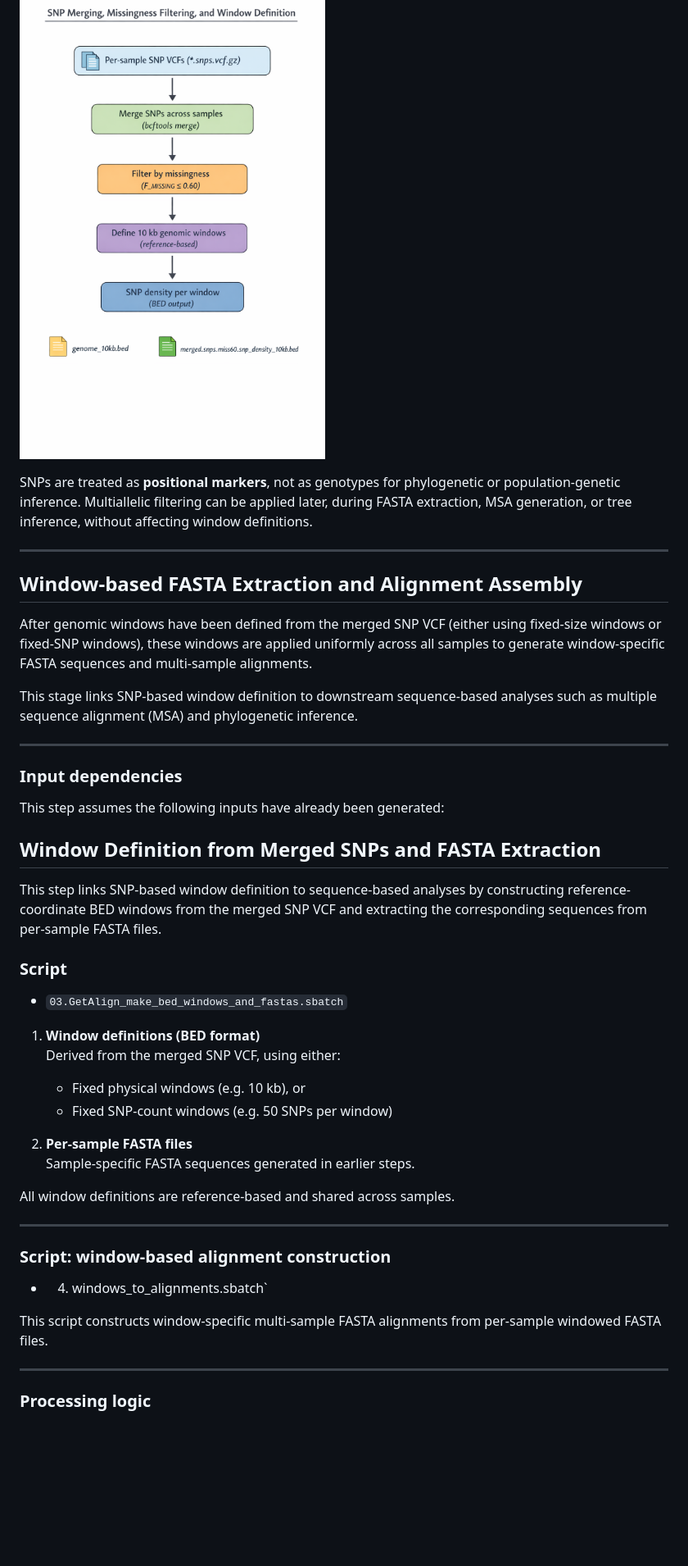
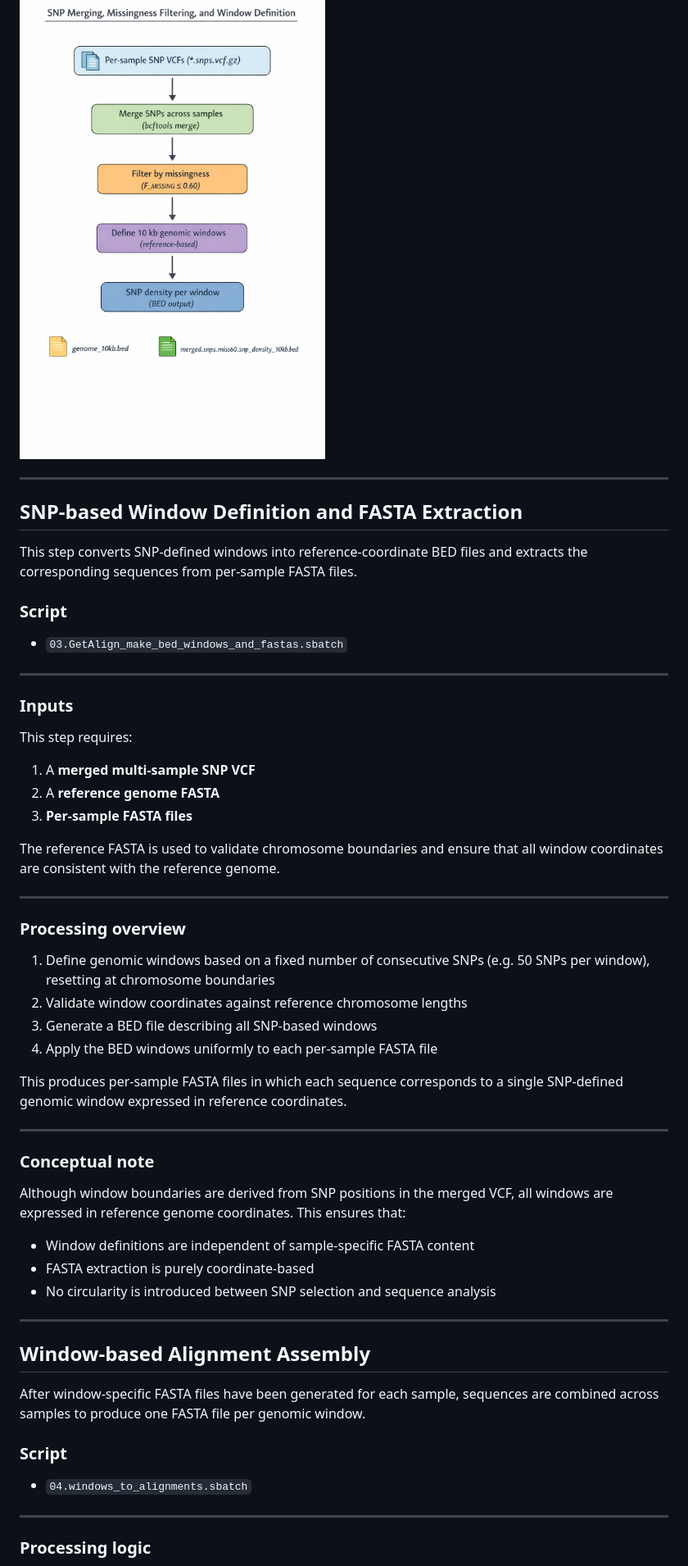
Before and after one commit to Agustol/RainbowLorikeet, a Markdown page: README.md, the part around one of its changes. Shown at 82% size. Drawn GitHub-style; blank space fills up the shorter version.

```diff
--- a/README.md
+++ b/README.md
@@ -81,55 +47,64 @@ The merged VCF produced here is used exclusively for:
 
 ![SNP merging and window-based density workflow](merge_snps_missingness_density_workflow.png)
 
-SNPs are treated as **positional markers**, not as genotypes for phylogenetic or
-population-genetic inference. Multiallelic filtering can be applied later,
-during FASTA extraction, MSA generation, or tree inference, without affecting
-window definitions.
-
----
-## Window-based FASTA Extraction and Alignment Assembly
-
-After genomic windows have been defined from the merged SNP VCF (either using
-fixed-size windows or fixed-SNP windows), these windows are applied uniformly
-across all samples to generate window-specific FASTA sequences and
-multi-sample alignments.
-
-This stage links SNP-based window definition to downstream sequence-based
-analyses such as multiple sequence alignment (MSA) and phylogenetic inference.
-
 ---
 
-### Input dependencies
+## SNP-based Window Definition and FASTA Extraction
 
-This step assumes the following inputs have already been generated:
-## Window Definition from Merged SNPs and FASTA Extraction
-
-This step links SNP-based window definition to sequence-based analyses by
-constructing reference-coordinate BED windows from the merged SNP VCF and
-extracting the corresponding sequences from per-sample FASTA files.
+This step converts SNP-defined windows into reference-coordinate BED files and
+extracts the corresponding sequences from per-sample FASTA files.
 
 ### Script
 
 - `03.GetAlign_make_bed_windows_and_fastas.sbatch`
 
-1. **Window definitions (BED format)**
-   Derived from the merged SNP VCF, using either:
-   - Fixed physical windows (e.g. 10 kb), or
-   - Fixed SNP-count windows (e.g. 50 SNPs per window)
+---
 
-2. **Per-sample FASTA files**
-   Sample-specific FASTA sequences generated in earlier steps.
+### Inputs
 
-All window definitions are reference-based and shared across samples.
+This step requires:
+
+1. A **merged multi-sample SNP VCF**
+2. A **reference genome FASTA**
+3. **Per-sample FASTA files**
+
+The reference FASTA is used to validate chromosome boundaries and ensure that
+all window coordinates are consistent with the reference genome.
 
 ---
 
-### Script: window-based alignment construction
+### Processing overview
 
-- 04. windows_to_alignments.sbatch`
+1. Define genomic windows based on a fixed number of consecutive SNPs
+   (e.g. 50 SNPs per window), resetting at chromosome boundaries
+2. Validate window coordinates against reference chromosome lengths
+3. Generate a BED file describing all SNP-based windows
+4. Apply the BED windows uniformly to each per-sample FASTA file
 
-This script constructs window-specific multi-sample FASTA alignments from
-per-sample windowed FASTA files.
+This produces per-sample FASTA files in which each sequence corresponds to a
+single SNP-defined genomic window expressed in reference coordinates.
+
+---
+
+### Conceptual note
+
+Although window boundaries are derived from SNP positions in the merged VCF,
+all windows are expressed in reference genome coordinates. This ensures that:
+
+- Window definitions are independent of sample-specific FASTA content
+- FASTA extraction is purely coordinate-based
+- No circularity is introduced between SNP selection and sequence analysis
+
+---
+
+## Window-based Alignment Assembly
+
+After window-specific FASTA files have been generated for each sample, sequences
+are combined across samples to produce one FASTA file per genomic window.
+
+### Script
+
+- `04.windows_to_alignments.sbatch`
 
 ---
 
```
Also changed, not shown: other parts of README.md (+19 -128 lines).
